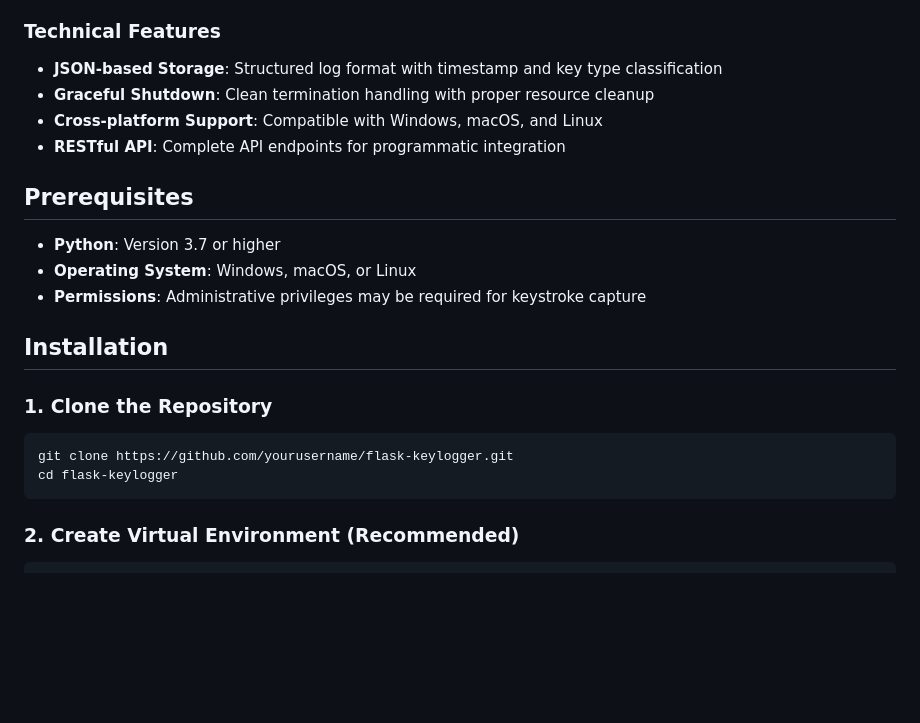
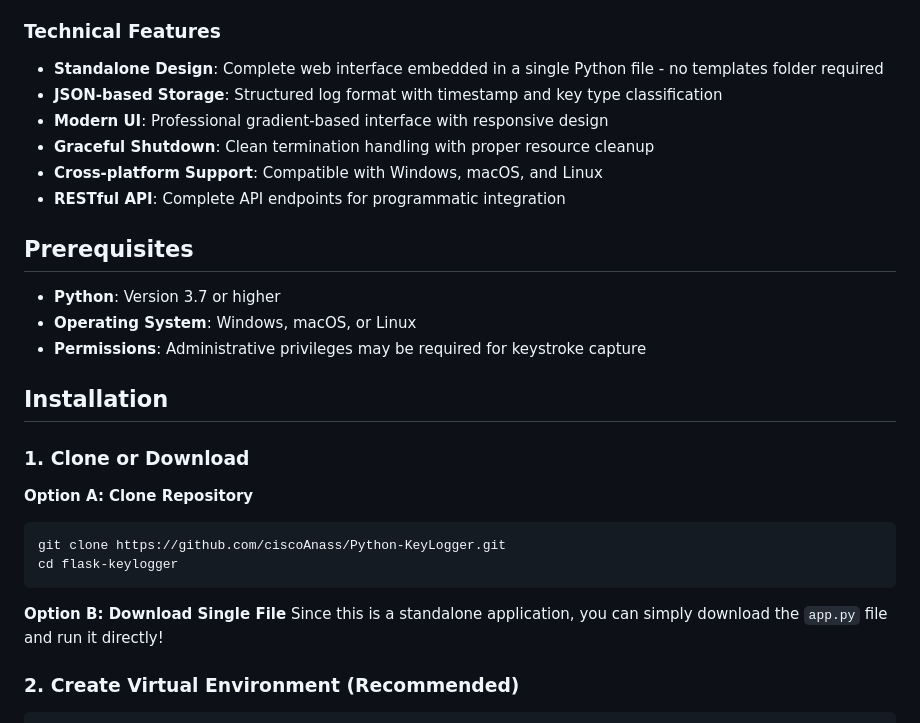
Before and after one commit to ciscoAnass/Python-KeyLogger, a Markdown page: README.md, the part around one of its changes. GitHub-like rendering; blank space fills up the shorter version.

````diff
--- a/README.md
+++ b/README.md
@@ -27,7 +27,9 @@ A comprehensive web-based keylogger application built with Python and Flask, pro
 - **Analytics Dashboard**: Comprehensive statistics including word frequency, typing patterns, and session metrics
 
 ### Technical Features
+- **Standalone Design**: Complete web interface embedded in a single Python file - no templates folder required
 - **JSON-based Storage**: Structured log format with timestamp and key type classification
+- **Modern UI**: Professional gradient-based interface with responsive design
 - **Graceful Shutdown**: Clean termination handling with proper resource cleanup
 - **Cross-platform Support**: Compatible with Windows, macOS, and Linux
 - **RESTful API**: Complete API endpoints for programmatic integration
@@ -40,12 +42,16 @@ A comprehensive web-based keylogger application built with Python and Flask, pro
 
 ## Installation
 
-### 1. Clone the Repository
+### 1. Clone or Download
 
+**Option A: Clone Repository**
 ```bash
-git clone https://github.com/yourusername/flask-keylogger.git
+git clone https://github.com/ciscoAnass/Python-KeyLogger.git
 cd flask-keylogger
 ```
+
+**Option B: Download Single File**
+Since this is a standalone application, you can simply download the `app.py` file and run it directly!
 
 ### 2. Create Virtual Environment (Recommended)
 
````
Also changed, not shown: other parts of README.md (+32 -18 lines).
